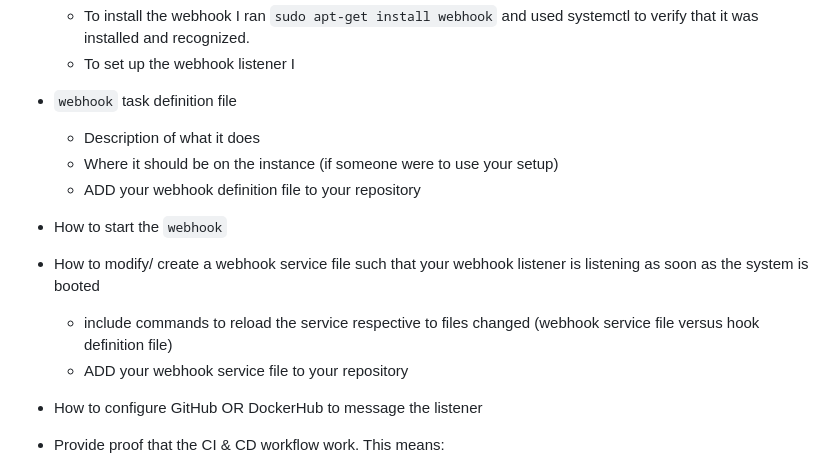
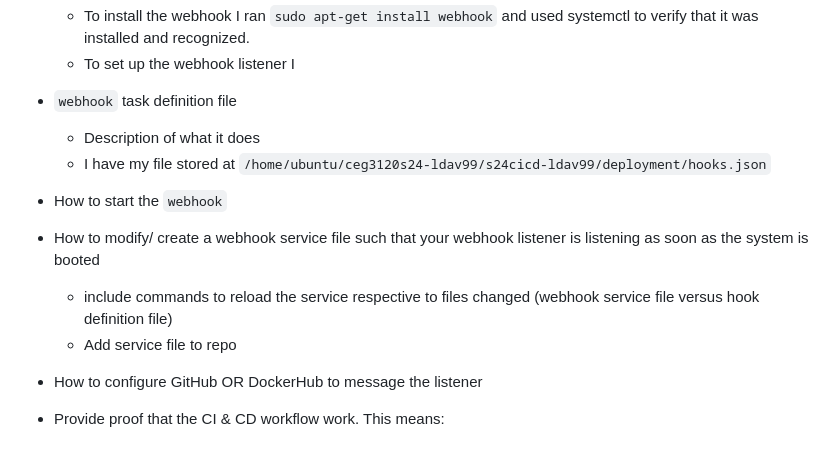
Before and after one commit to WSU-kduncan/s24cicd-ldav99, a Markdown page: README-CD.md, the part around the change. Rendered like a GitHub page.

Commit message:
Changed README-CD

````diff
--- a/README-CD.md
+++ b/README-CD.md
@@ -25,12 +25,11 @@
   - To set up the webhook listener I
 - `webhook` task definition file
   - Description of what it does
-  - Where it should be on the instance (if someone were to use your setup)
-  - ADD your webhook definition file to your repository
+  - I have my file stored at  ```/home/ubuntu/ceg3120s24-ldav99/s24cicd-ldav99/deployment/hooks.json```
 - How to start the `webhook`
 - How to modify/ create a webhook service file such that your webhook listener is listening as soon as the system is booted
     - include commands to reload the service respective to files changed (webhook service file versus hook definition file)
-    - ADD your webhook service file to your repository
+    - Add service file to repo
 - How to configure GitHub OR DockerHub to message the listener
 - Provide proof that the CI & CD workflow work.  This means:
   1. starting with a `commit` that is a change, `tag`ing the `commit`, `push`ing the `tag`
````
